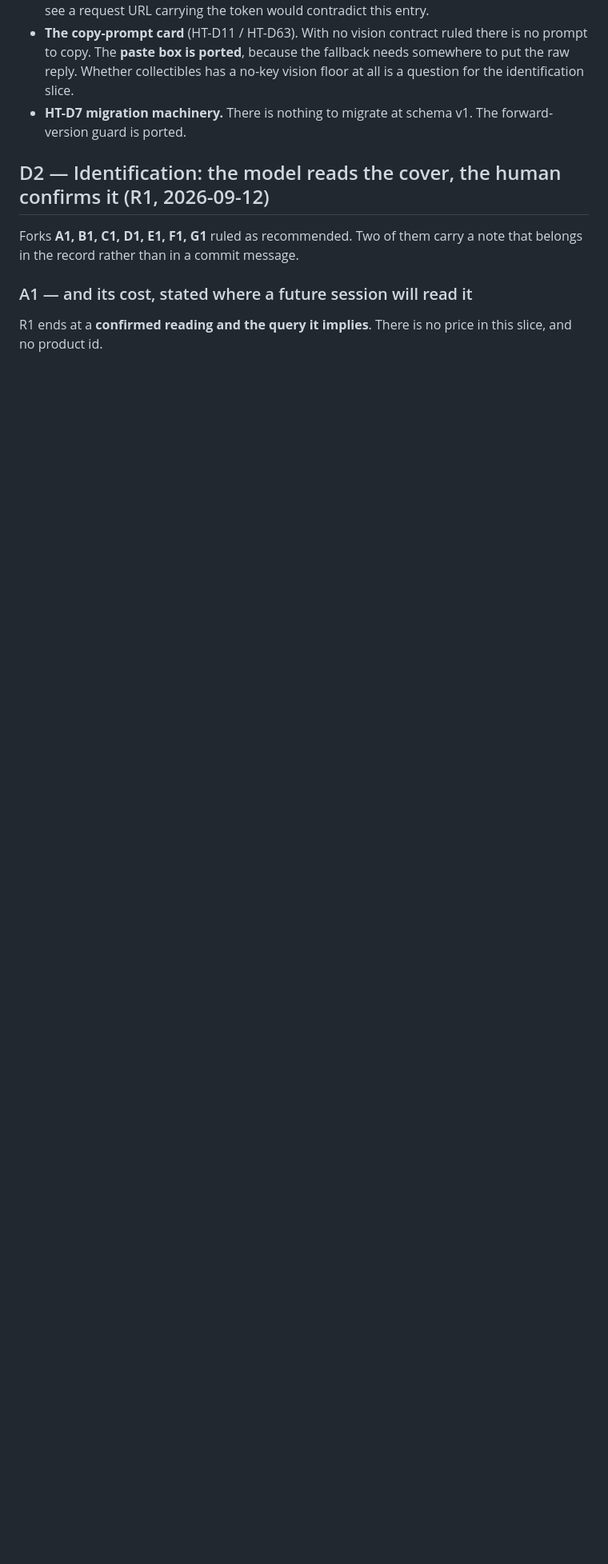
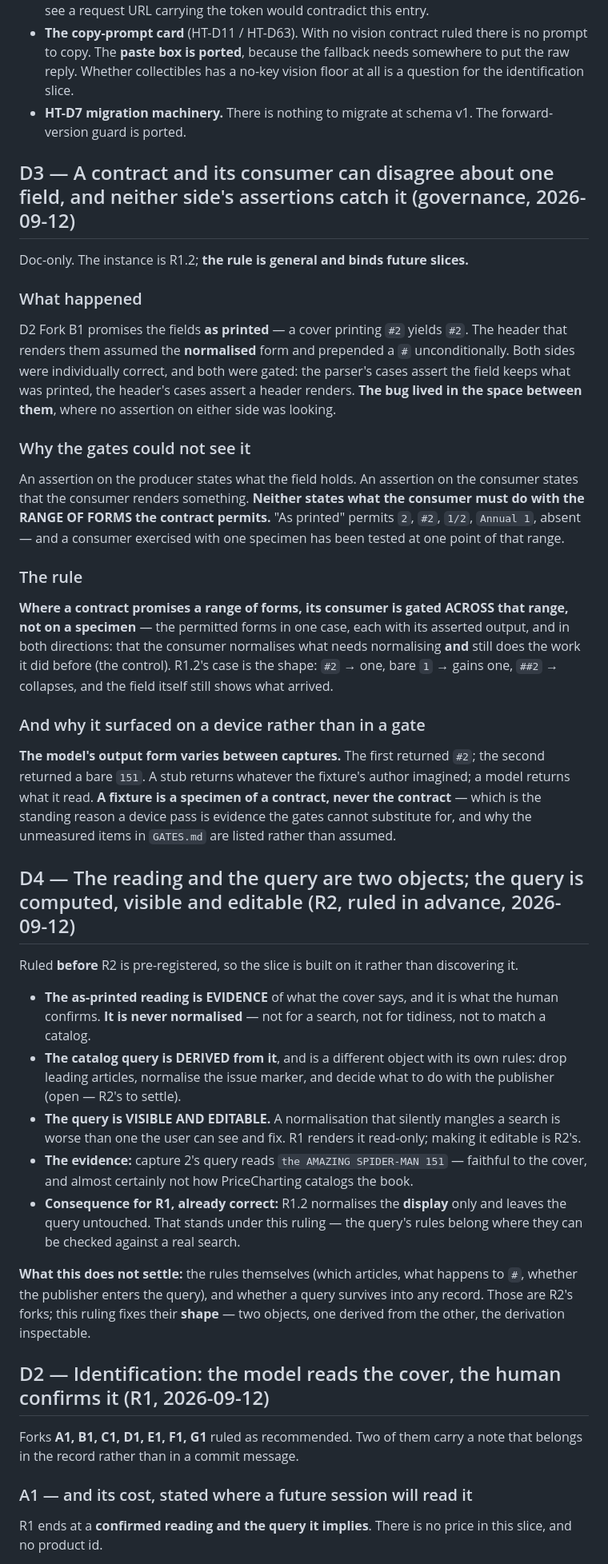
Before and after one commit to Githor404/collectibles, a Markdown page: DECISIONS.md, the part around the change. Shown at 80% size. Rendered like a GitHub page; blank space fills up the shorter version.

```diff
--- a/DECISIONS.md
+++ b/DECISIONS.md
@@ -77,6 +77,38 @@ Accepted consequences:
 - **The copy-prompt card** (HT-D11 / HT-D63). With no vision contract ruled there is no prompt to copy. The **paste box is ported**, because the fallback needs somewhere to put the raw reply. Whether collectibles has a no-key vision floor at all is a question for the identification slice.
 - **HT-D7 migration machinery.** There is nothing to migrate at schema v1. The forward-version guard is ported.
 
+## D3 — A contract and its consumer can disagree about one field, and neither side's assertions catch it (governance, 2026-09-12)
+
+Doc-only. The instance is R1.2; **the rule is general and binds future slices.**
+
+### What happened
+
+D2 Fork B1 promises the fields **as printed** — a cover printing `#2` yields `#2`. The header that renders them assumed the **normalised** form and prepended a `#` unconditionally. Both sides were individually correct, and both were gated: the parser's cases assert the field keeps what was printed, the header's cases assert a header renders. **The bug lived in the space between them**, where no assertion on either side was looking.
+
+### Why the gates could not see it
+
+An assertion on the producer states what the field holds. An assertion on the consumer states that the consumer renders something. **Neither states what the consumer must do with the RANGE OF FORMS the contract permits.** "As printed" permits `2`, `#2`, `1/2`, `Annual 1`, absent — and a consumer exercised with one specimen has been tested at one point of that range.
+
+### The rule
+
+**Where a contract promises a range of forms, its consumer is gated ACROSS that range, not on a specimen** — the permitted forms in one case, each with its asserted output, and in both directions: that the consumer normalises what needs normalising **and** still does the work it did before (the control). R1.2's case is the shape: `#2` → one, bare `1` → gains one, `##2` → collapses, and the field itself still shows what arrived.
+
+### And why it surfaced on a device rather than in a gate
+
+**The model's output form varies between captures.** The first returned `#2`; the second returned a bare `151`. A stub returns whatever the fixture's author imagined; a model returns what it read. **A fixture is a specimen of a contract, never the contract** — which is the standing reason a device pass is evidence the gates cannot substitute for, and why the unmeasured items in `GATES.md` are listed rather than assumed.
+
+## D4 — The reading and the query are two objects; the query is computed, visible and editable (R2, ruled in advance, 2026-09-12)
+
+Ruled **before** R2 is pre-registered, so the slice is built on it rather than discovering it.
+
+- **The as-printed reading is EVIDENCE** of what the cover says, and it is what the human confirms. **It is never normalised** — not for a search, not for tidiness, not to match a catalog.
+- **The catalog query is DERIVED from it**, and is a different object with its own rules: drop leading articles, normalise the issue marker, and decide what to do with the publisher (open — R2's to settle).
+- **The query is VISIBLE AND EDITABLE.** A normalisation that silently mangles a search is worse than one the user can see and fix. R1 renders it read-only; making it editable is R2's.
+- **The evidence:** capture 2's query reads `the AMAZING SPIDER-MAN 151` — faithful to the cover, and almost certainly not how PriceCharting catalogs the book.
+- **Consequence for R1, already correct:** R1.2 normalises the **display** only and leaves the query untouched. That stands under this ruling — the query's rules belong where they can be checked against a real search.
+
+**What this does not settle:** the rules themselves (which articles, what happens to `#`, whether the publisher enters the query), and whether a query survives into any record. Those are R2's forks; this ruling fixes their **shape** — two objects, one derived from the other, the derivation inspectable.
+
 ## D2 — Identification: the model reads the cover, the human confirms it (R1, 2026-09-12)
 
 Forks **A1, B1, C1, D1, E1, F1, G1** ruled as recommended. Two of them carry a note that belongs in the record rather than in a commit message.
```
Also changed, not shown: CLAUDE.md (+1 -0 lines), GATES.md (+13 -5 lines).
